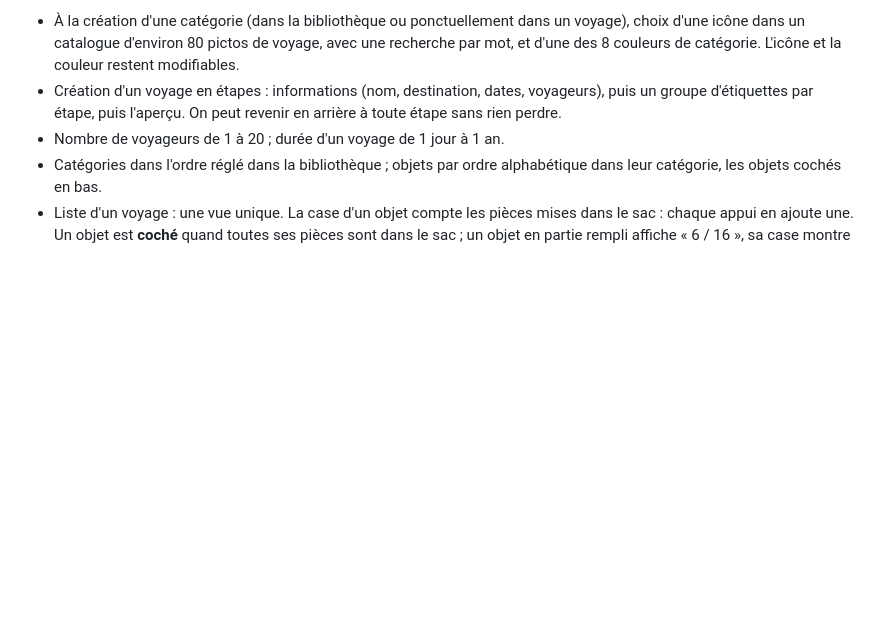
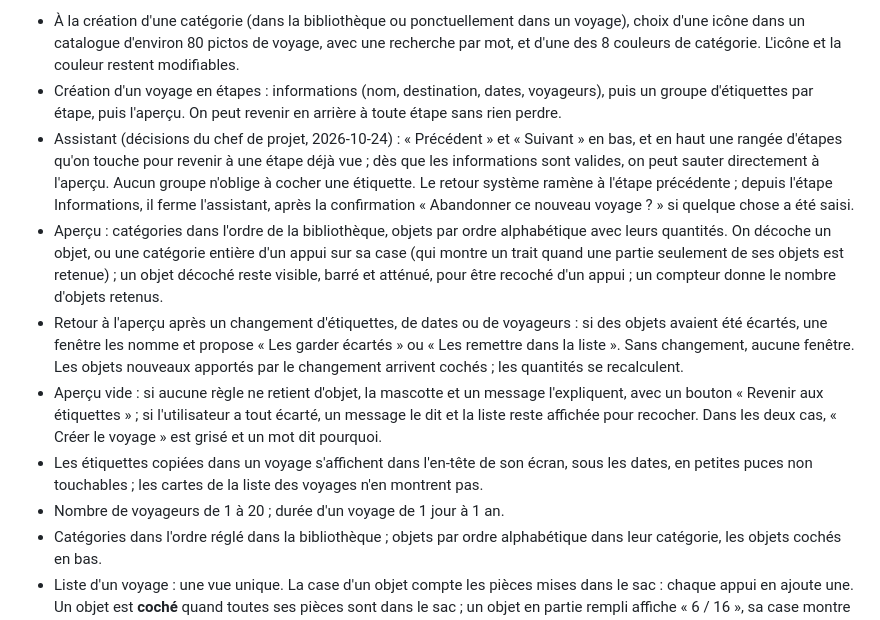
Before and after one commit to Tux69140/baluchon, a Markdown page: docs/PRD.md, the part around the change. Rendered like a GitHub page; blank space fills up the shorter version.

```diff
--- a/docs/PRD.md
+++ b/docs/PRD.md
@@ -134,6 +134,11 @@ Chaque voyage est une copie indépendante de la bibliothèque : l'historique des
 
 - À la création d'une catégorie (dans la bibliothèque ou ponctuellement dans un voyage), choix d'une icône dans un catalogue d'environ 80 pictos de voyage, avec une recherche par mot, et d'une des 8 couleurs de catégorie. L'icône et la couleur restent modifiables.
 - Création d'un voyage en étapes : informations (nom, destination, dates, voyageurs), puis un groupe d'étiquettes par étape, puis l'aperçu. On peut revenir en arrière à toute étape sans rien perdre.
+- Assistant (décisions du chef de projet, 2026-10-24) : « Précédent » et « Suivant » en bas, et en haut une rangée d'étapes qu'on touche pour revenir à une étape déjà vue ; dès que les informations sont valides, on peut sauter directement à l'aperçu. Aucun groupe n'oblige à cocher une étiquette. Le retour système ramène à l'étape précédente ; depuis l'étape Informations, il ferme l'assistant, après la confirmation « Abandonner ce nouveau voyage ? » si quelque chose a été saisi.
+- Aperçu : catégories dans l'ordre de la bibliothèque, objets par ordre alphabétique avec leurs quantités. On décoche un objet, ou une catégorie entière d'un appui sur sa case (qui montre un trait quand une partie seulement de ses objets est retenue) ; un objet décoché reste visible, barré et atténué, pour être recoché d'un appui ; un compteur donne le nombre d'objets retenus.
+- Retour à l'aperçu après un changement d'étiquettes, de dates ou de voyageurs : si des objets avaient été écartés, une fenêtre les nomme et propose « Les garder écartés » ou « Les remettre dans la liste ». Sans changement, aucune fenêtre. Les objets nouveaux apportés par le changement arrivent cochés ; les quantités se recalculent.
+- Aperçu vide : si aucune règle ne retient d'objet, la mascotte et un message l'expliquent, avec un bouton « Revenir aux étiquettes » ; si l'utilisateur a tout écarté, un message le dit et la liste reste affichée pour recocher. Dans les deux cas, « Créer le voyage » est grisé et un mot dit pourquoi.
+- Les étiquettes copiées dans un voyage s'affichent dans l'en-tête de son écran, sous les dates, en petites puces non touchables ; les cartes de la liste des voyages n'en montrent pas.
 - Nombre de voyageurs de 1 à 20 ; durée d'un voyage de 1 jour à 1 an.
 - Catégories dans l'ordre réglé dans la bibliothèque ; objets par ordre alphabétique dans leur catégorie, les objets cochés en bas.
 - Liste d'un voyage : une vue unique. La case d'un objet compte les pièces mises dans le sac : chaque appui en ajoute une. Un objet est **coché** quand toutes ses pièces sont dans le sac ; un objet en partie rempli affiche « 6 / 16 », sa case montre un état intermédiaire (un trait), et il reste à sa place. Sur un objet coché, la case remet le compte à 0, après confirmation s'il compte plus d'une pièce.
```
Also changed, not shown: docs/PLAN.md (+11 -3 lines).
